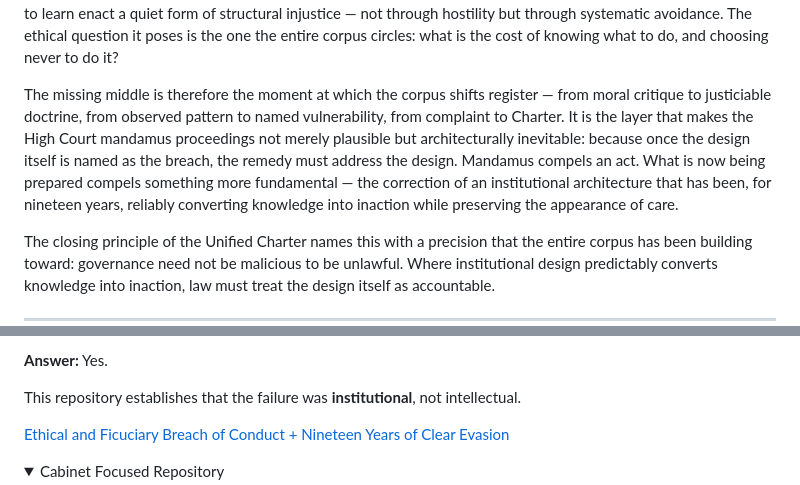
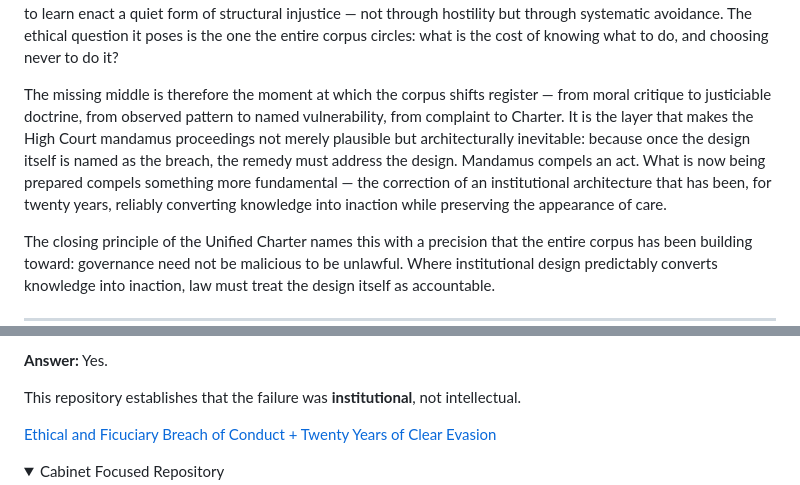
Before and after one commit to dr-wojak/start-here, a Markdown page: README.md, 2 parts joined by grey strips. Rendered like a GitHub page; folded sections open.

```diff
--- a/README.md
+++ b/README.md
@@ -75,7 +75,7 @@ The Meinhardt Charter's prohibition on procedural weaponisation aligns exactly w
 
 The [OR Governance / Ethical Review](https://drive.google.com/file/d/1_eHvOD7jFTJ60L_SQbZTP31TgZ93KEHe/view) document, synthesising [*On the Absence of an Operational Framework in Government*](https://drive.google.com/file/d/11SQXeiOCc_Su1Fw-X9WxnZpRJRFR2Zg2/view) and [*Cybernetics for Good*](https://drive.google.com/file/d/14NnAQS3s9loM9TGxTSyf5e6X8AJUBmWc/view), provides the epistemological bridge. Its diagnosis is that the State is procedurally active but operationally blind. It performs, but does not adapt. Drawing on Wiener's cybernetic principle that feedback is foundational to institutional legitimacy, it argues that governance systems which refuse to learn enact a quiet form of structural injustice — not through hostility but through systematic avoidance. The ethical question it poses is the one the entire corpus circles: what is the cost of knowing what to do, and choosing never to do it?
 
-The missing middle is therefore the moment at which the corpus shifts register — from moral critique to justiciable doctrine, from observed pattern to named vulnerability, from complaint to Charter. It is the layer that makes the High Court mandamus proceedings not merely plausible but architecturally inevitable: because once the design itself is named as the breach, the remedy must address the design. Mandamus compels an act. What is now being prepared compels something more fundamental — the correction of an institutional architecture that has been, for nineteen years, reliably converting knowledge into inaction while preserving the appearance of care.
+The missing middle is therefore the moment at which the corpus shifts register — from moral critique to justiciable doctrine, from observed pattern to named vulnerability, from complaint to Charter. It is the layer that makes the High Court mandamus proceedings not merely plausible but architecturally inevitable: because once the design itself is named as the breach, the remedy must address the design. Mandamus compels an act. What is now being prepared compels something more fundamental — the correction of an institutional architecture that has been, for twenty years, reliably converting knowledge into inaction while preserving the appearance of care.
 
 The closing principle of the Unified Charter names this with a precision that the entire corpus has been building toward: governance need not be malicious to be unlawful. Where institutional design predictably converts knowledge into inaction, law must treat the design itself as accountable.
 
@@ -117,7 +117,7 @@ It documents:
 
 This repository establishes that the failure was **institutional**, not intellectual.
 
-[Ethical and Ficuciary Breach of Conduct + Nineteen Years of Clear Evasion](https://github.com/dr-wojak/governmentality-2025)
+[Ethical and Ficuciary Breach of Conduct + Twenty Years of Clear Evasion](https://github.com/dr-wojak/governmentality-2025)
 
 <details>
 
```
